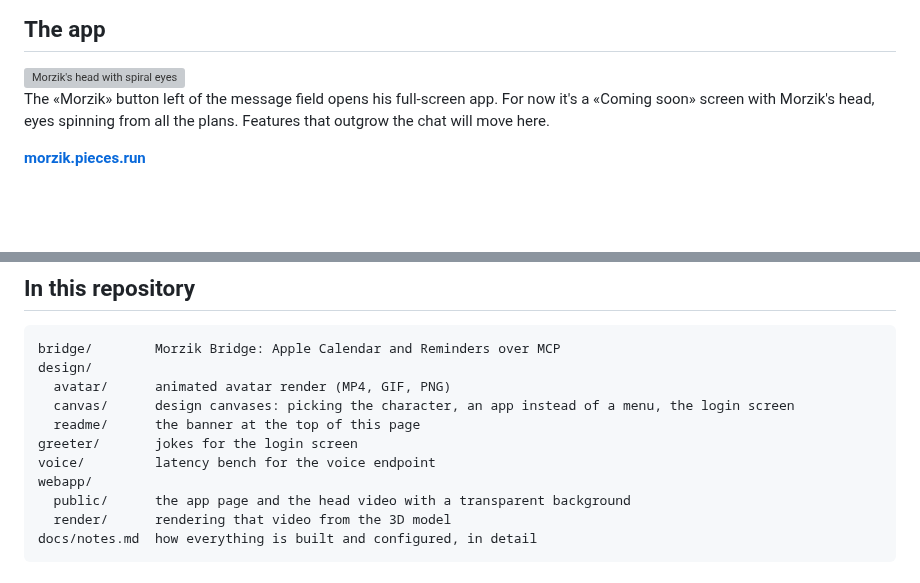
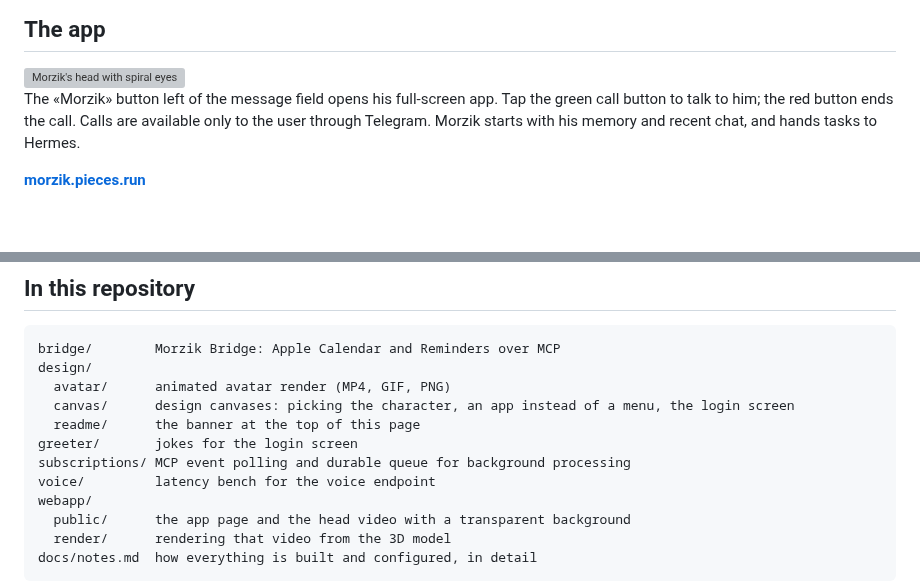
Before and after one commit to SketchPiece/morzik, a Markdown page: README.md, 2 parts joined by grey strips. GitHub-like rendering; grey boxes are pictures that could not be loaded.

Commit message:
Docs: call button in the README, subscriptions outbox, /voice/start and perform_task in the notes; the ElevenLabs prompt is not hand-only
Co-Authored-By: Claude Opus 5.5 <noreply@anthropic.com>

```diff
--- a/README.md
+++ b/README.md
@@ -41,7 +41,7 @@ Morzik:  will you pay in the dashboard, or should I remind you tonight?
 
 <img src="webapp/public/morzik-dizzy.png" width="160" align="right" alt="Morzik's head with spiral eyes">
 
-The «Morzik» button left of the message field opens his full-screen app. For now it's a «Coming soon» screen with Morzik's head, eyes spinning from all the plans. Features that outgrow the chat will move here.
+The «Morzik» button left of the message field opens his full-screen app. Tap the green call button to talk to him; the red button ends the call. Calls are available only to the user through Telegram. Morzik starts with his memory and recent chat, and hands tasks to Hermes.
 
 **[morzik.pieces.run](https://morzik.pieces.run)**
 
@@ -69,6 +69,7 @@ design/
   canvas/      design canvases: picking the character, an app instead of a menu, the login screen
   readme/      the banner at the top of this page
 greeter/       jokes for the login screen
+subscriptions/ MCP event polling and durable queue for background processing
 voice/         latency bench for the voice endpoint
 webapp/
   public/      the app page and the head video with a transparent background
```
Also changed, not shown: docs/notes.md (+10 -6 lines).
